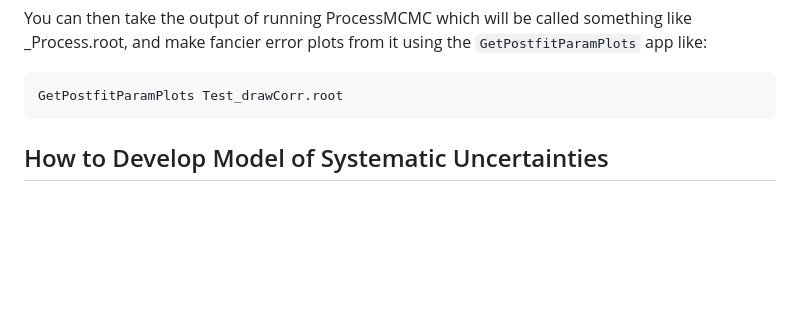
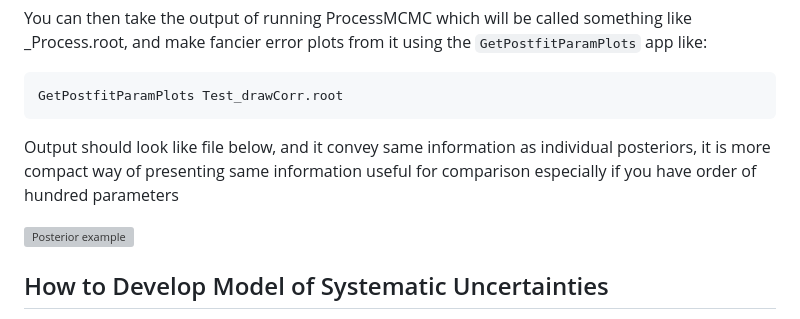
Before and after one commit to mach3-software/MaCh3Tutorial, a Markdown page: README.md, the part around the change. Drawn GitHub-style; blank space fills up the shorter version; grey boxes are pictures that could not be loaded.

````diff
--- a/README.md
+++ b/README.md
@@ -63,6 +63,10 @@ You can then take the output of running ProcessMCMC which will be called somethi
 ```bash
 GetPostfitParamPlots Test_drawCorr.root
 ```
+
+Output should look like file below, and it convey same information as individual posteriors, it is more compact way of presenting same information useful for comparison especially if you have order of hundred parameters
+
+<img width="350" alt="Posterior example" src="https://github.com/user-attachments/assets/27e3e4c8-629e-4c05-ac64-f6a7bec85331">
 
 ## How to Develop Model of Systematic Uncertainties
 In the next step you gonna modify analysis setup and repeat steps.
````
